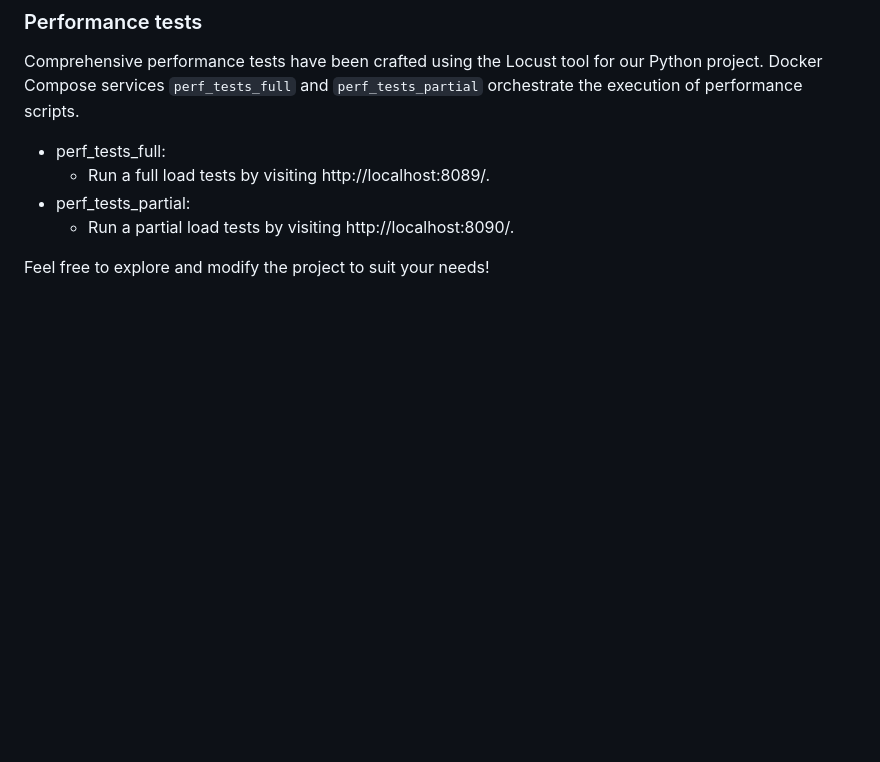
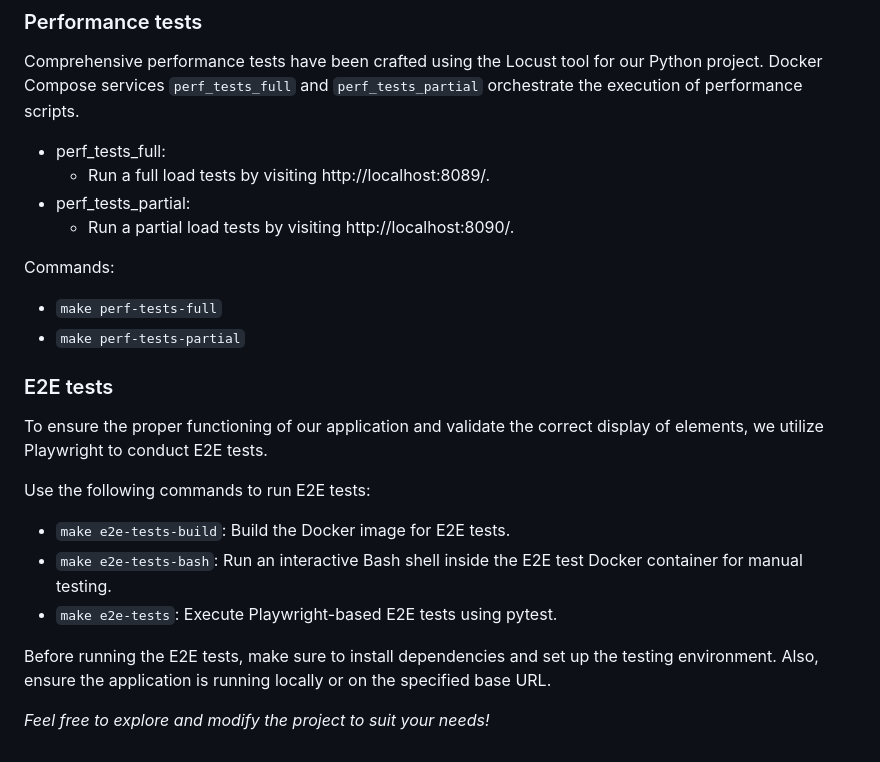
Before and after one commit to sunscrapers/fastapi-htmx-daisyui, a Markdown page: README.md, the part around the change. GitHub-like rendering; blank space fills up the shorter version.

```diff
--- a/README.md
+++ b/README.md
@@ -107,4 +107,21 @@ Comprehensive performance tests have been crafted using the Locust tool for our
 - perf_tests_partial:
   - Run a partial load tests by visiting http://localhost:8090/.
 
-Feel free to explore and modify the project to suit your needs!
+Commands:
+
+- `make perf-tests-full`
+- `make perf-tests-partial`
+
+### E2E tests
+
+To ensure the proper functioning of our application and validate the correct display of elements, we utilize Playwright to conduct E2E tests.
+
+Use the following commands to run E2E tests:
+
+- `make e2e-tests-build`: Build the Docker image for E2E tests.
+- `make e2e-tests-bash`: Run an interactive Bash shell inside the E2E test Docker container for manual testing.
+- `make e2e-tests`: Execute Playwright-based E2E tests using pytest.
+
+Before running the E2E tests, make sure to install dependencies and set up the testing environment. Also, ensure the application is running locally or on the specified base URL.
+
+_Feel free to explore and modify the project to suit your needs!_
```
